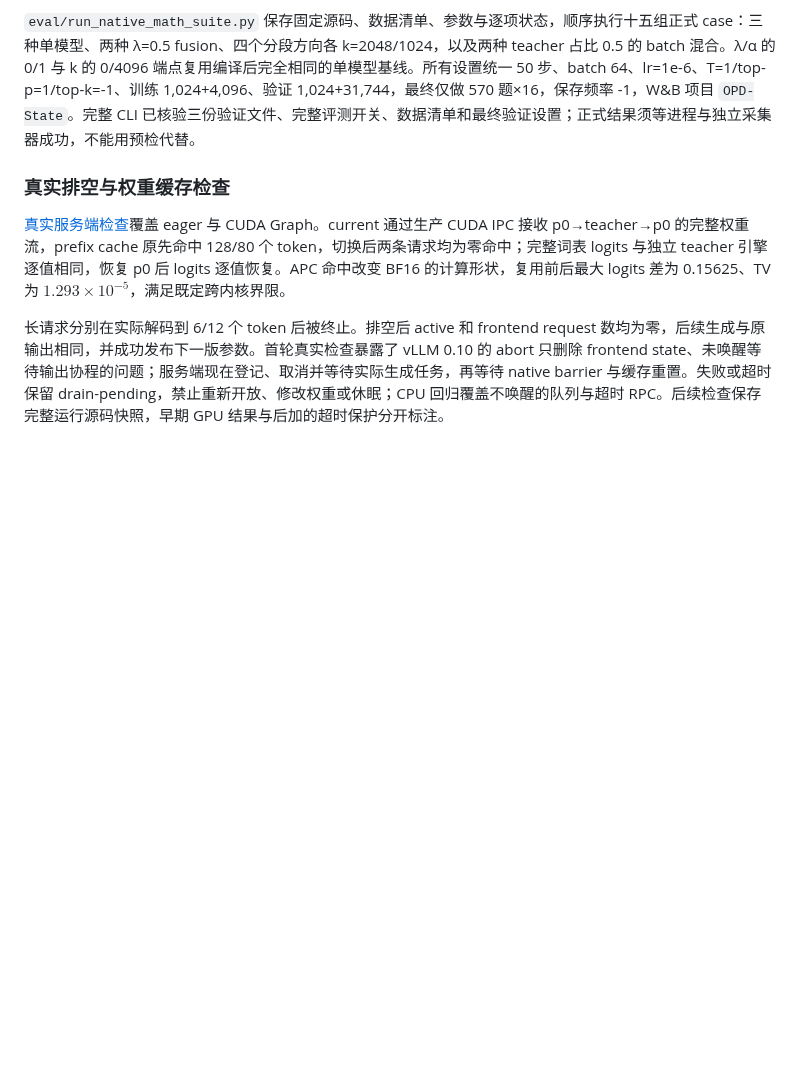
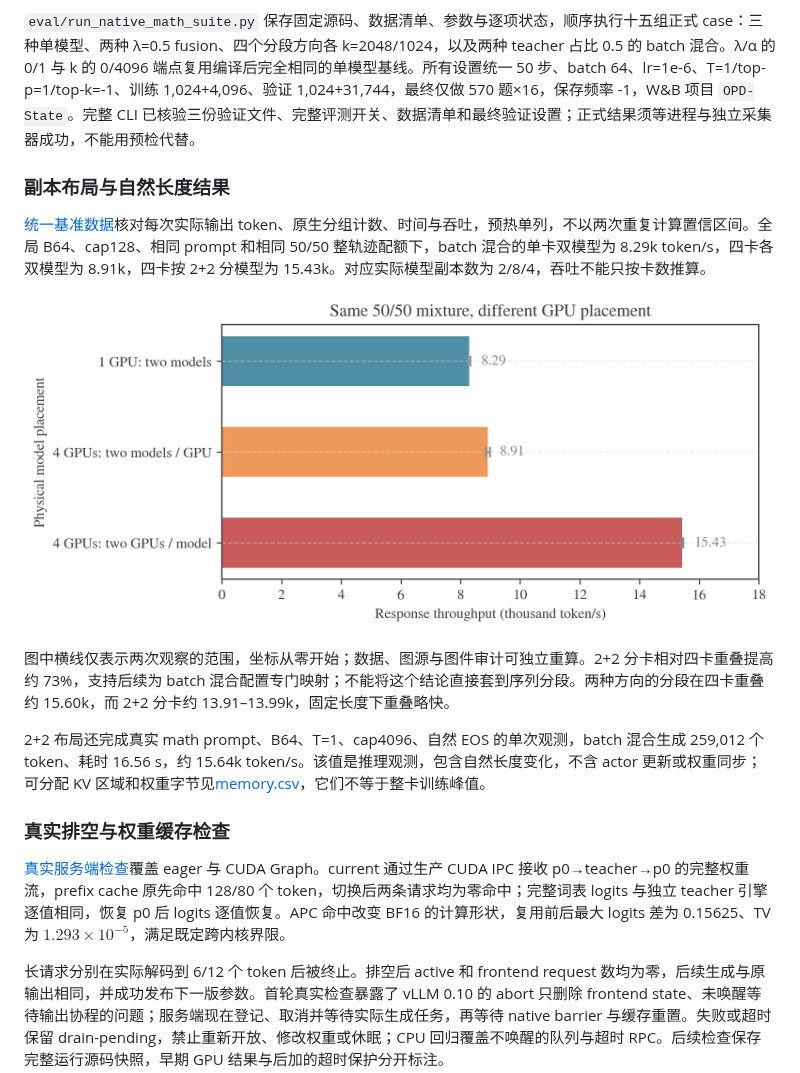
Before and after one commit to WncFht/OPD-State, a Markdown page: docs/experiment/2026-10-18-rollout来源与logit融合实验.md, the part around the change. Rendered like a GitHub page; pictures changed too: docs/experiment/figures/native-layout-throughput.png (added); blank space fills up the shorter version.

Commit message:
feat(experiments): Audit native layout throughput and plot results

```diff
--- a/docs/experiment/2026-10-18-rollout来源与logit融合实验.md
+++ b/docs/experiment/2026-10-18-rollout来源与logit融合实验.md
@@ -748,6 +748,16 @@ $$
 
 `eval/run_native_math_suite.py` 保存固定源码、数据清单、参数与逐项状态，顺序执行十五组正式 case：三种单模型、两种 λ=0.5 fusion、四个分段方向各 k=2048/1024，以及两种 teacher 占比 0.5 的 batch 混合。λ/α 的 0/1 与 k 的 0/4096 端点复用编译后完全相同的单模型基线。所有设置统一 50 步、batch 64、lr=1e-6、T=1/top-p=1/top-k=-1、训练 1,024+4,096、验证 1,024+31,744，最终仅做 570 题×16，保存频率 -1，W&B 项目 `OPD-State`。完整 CLI 已核验三份验证文件、完整评测开关、数据清单和最终验证设置；正式结果须等进程与独立采集器成功，不能用预检代替。
 
+### 副本布局与自然长度结果
+
+[统一基准数据](results/native-rollout/throughput/combined/receipt.json)核对每次实际输出 token、原生分组计数、时间与吞吐，预热单列，不以两次重复计算置信区间。全局 B64、cap128、相同 prompt 和相同 50/50 整轨迹配额下，batch 混合的单卡双模型为 8.29k token/s，四卡各双模型为 8.91k，四卡按 2+2 分模型为 15.43k。对应实际模型副本数为 2/8/4，吞吐不能只按卡数推算。
+
+![同一 batch 混合策略在三种 GPU 模型布局下的吞吐](figures/native-layout-throughput.png)
+
+图中横线仅表示两次观察的范围，坐标从零开始；数据、图源与图件审计可独立重算。2+2 分卡相对四卡重叠提高约 73%，支持后续为 batch 混合配置专门映射；不能将这个结论直接套到序列分段。两种方向的分段在四卡重叠约 15.60k，而 2+2 分卡约 13.91–13.99k，固定长度下重叠略快。
+
+2+2 布局还完成真实 math prompt、B64、T=1、cap4096、自然 EOS 的单次观测，batch 混合生成 259,012 个 token、耗时 16.56 s，约 15.64k token/s。该值是推理观测，包含自然长度变化，不含 actor 更新或权重同步；可分配 KV 区域和权重字节见[memory.csv](results/native-rollout/throughput/combined/memory.csv)，它们不等于整卡训练峰值。
+
 ### 真实排空与权重缓存检查
 
 [真实服务端检查](results/native-rollout/runtime/receipt.json)覆盖 eager 与 CUDA Graph。current 通过生产 CUDA IPC 接收 p0→teacher→p0 的完整权重流，prefix cache 原先命中 128/80 个 token，切换后两条请求均为零命中；完整词表 logits 与独立 teacher 引擎逐值相同，恢复 p0 后 logits 逐值恢复。APC 命中改变 BF16 的计算形状，复用前后最大 logits 差为 0.15625、TV 为 $1.293\times10^{-5}$，满足既定跨内核界限。
```
Also changed, not shown: 10 other files.
